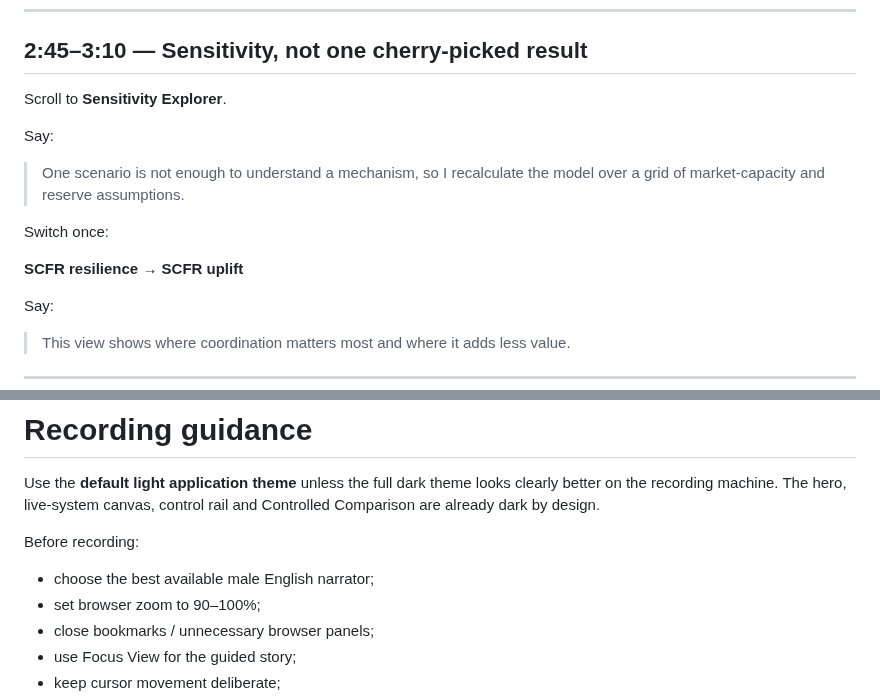
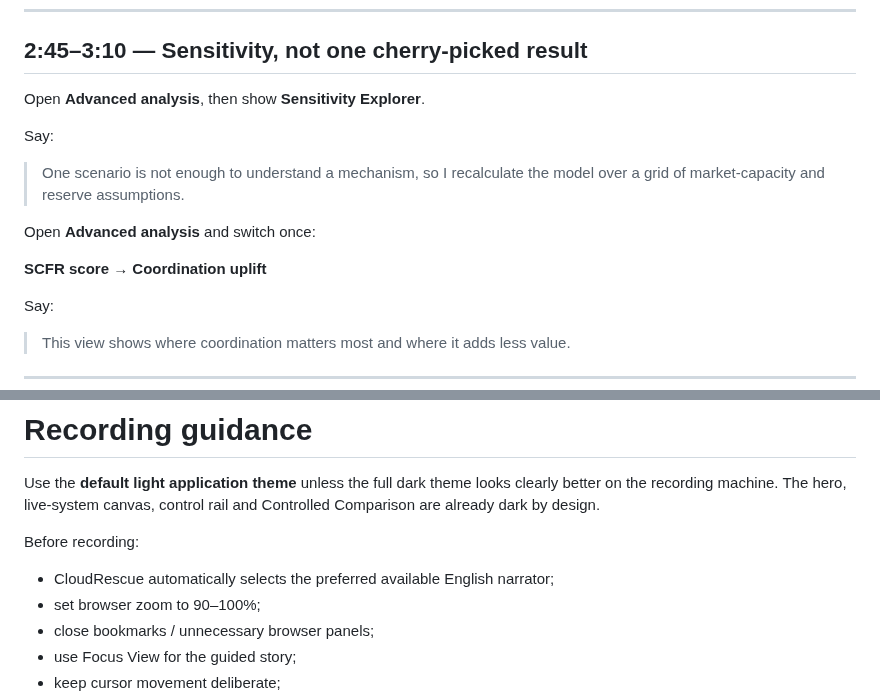
Before and after one commit to rostys-fintech/cloudrescue-scfr, a Markdown page: docs/demo-script.md, 2 parts joined by grey strips. GitHub-like rendering.

Commit message:
Sync demo-script.md with clean progressive-disclosure UI

```diff
--- a/docs/demo-script.md
+++ b/docs/demo-script.md
@@ -113,15 +113,15 @@ Do not spend time reading every metric.
 
 ## 2:45–3:10 — Sensitivity, not one cherry-picked result
 
-Scroll to **Sensitivity Explorer**.
+Open **Advanced analysis**, then show **Sensitivity Explorer**.
 
 Say:
 
 > One scenario is not enough to understand a mechanism, so I recalculate the model over a grid of market-capacity and reserve assumptions.
 
-Switch once:
+Open **Advanced analysis** and switch once:
 
-**SCFR resilience → SCFR uplift**
+**SCFR score → Coordination uplift**
 
 Say:
 
@@ -198,7 +198,7 @@ Use the **default light application theme** unless the full dark theme looks cle
 
 Before recording:
 
-- choose the best available male English narrator;
+- CloudRescue automatically selects the preferred available English narrator;
 - set browser zoom to 90–100%;
 - close bookmarks / unnecessary browser panels;
 - use Focus View for the guided story;
```
